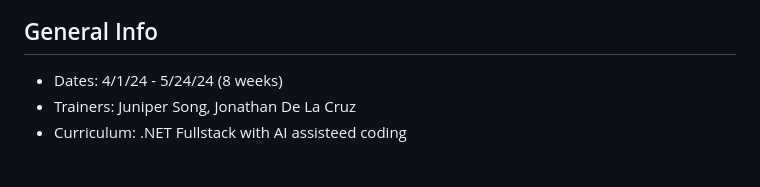
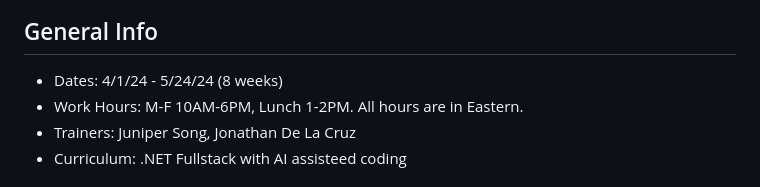
Before and after one commit to 240401-NET/trainer-code, a Markdown page: readme.md, the part around the change. Rendered like a GitHub page.

```diff
--- a/readme.md
+++ b/readme.md
@@ -3,6 +3,7 @@ Welcome! This document aims to give you an overview of what's coming in the next
 
 ## General Info
 - Dates: 4/1/24 - 5/24/24 (8 weeks)
+- Work Hours: M-F 10AM-6PM, Lunch 1-2PM. All hours are in Eastern.
 - Trainers: Juniper Song, Jonathan De La Cruz
 - Curriculum: .NET Fullstack with AI assisteed coding
 
```
